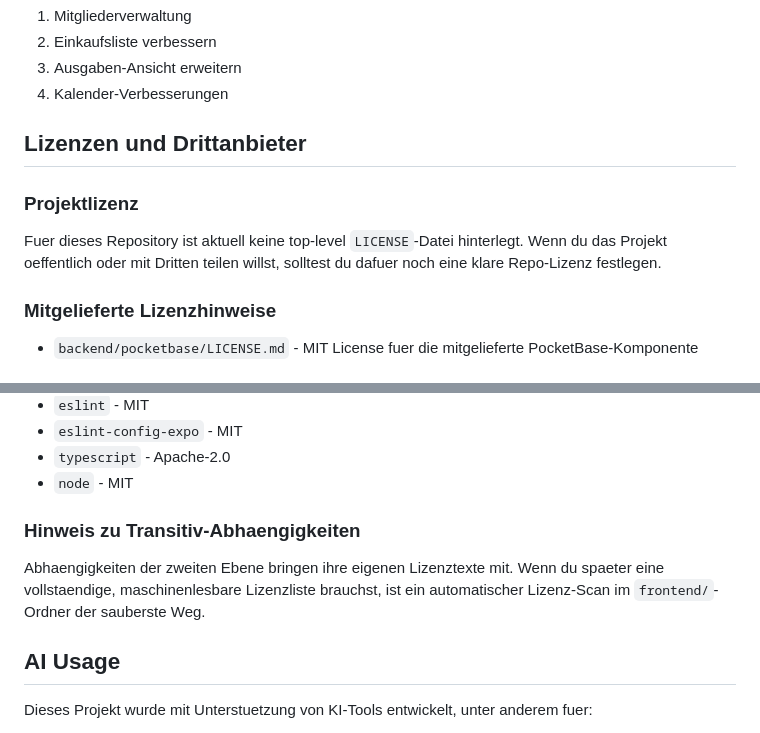
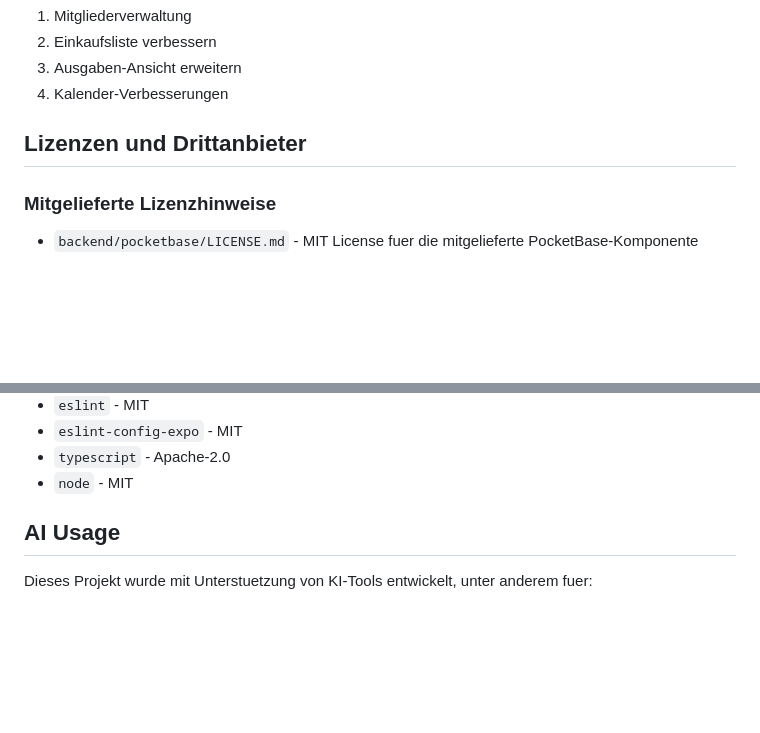
Before and after one commit to Lordminiw/OthelloCloud, a Markdown page: README.md, 2 parts joined by grey strips. Rendered like a GitHub page; blank space fills up the shorter version.

Commit message:
Update README to remove license sections
Removed sections on project license and transitive dependencies from README.

```diff
--- a/README.md
+++ b/README.md
@@ -72,10 +72,6 @@ Die App arbeitet aktuell mit diesen PocketBase-Collections:
 
 ## Lizenzen und Drittanbieter
 
-### Projektlizenz
-
-Fuer dieses Repository ist aktuell keine top-level `LICENSE`-Datei hinterlegt. Wenn du das Projekt oeffentlich oder mit Dritten teilen willst, solltest du dafuer noch eine klare Repo-Lizenz festlegen.
-
 ### Mitgelieferte Lizenzhinweise
 
 - `backend/pocketbase/LICENSE.md` - MIT License fuer die mitgelieferte PocketBase-Komponente
@@ -118,9 +114,6 @@ Die folgenden direkten Dependencies sind im Frontend aktiv und stammen aus exter
 - `typescript` - Apache-2.0
 - `node` - MIT
 
-### Hinweis zu Transitiv-Abhaengigkeiten
-
-Abhaengigkeiten der zweiten Ebene bringen ihre eigenen Lizenztexte mit. Wenn du spaeter eine vollstaendige, maschinenlesbare Lizenzliste brauchst, ist ein automatischer Lizenz-Scan im `frontend/`-Ordner der sauberste Weg.
 
 ## AI Usage
 
```
